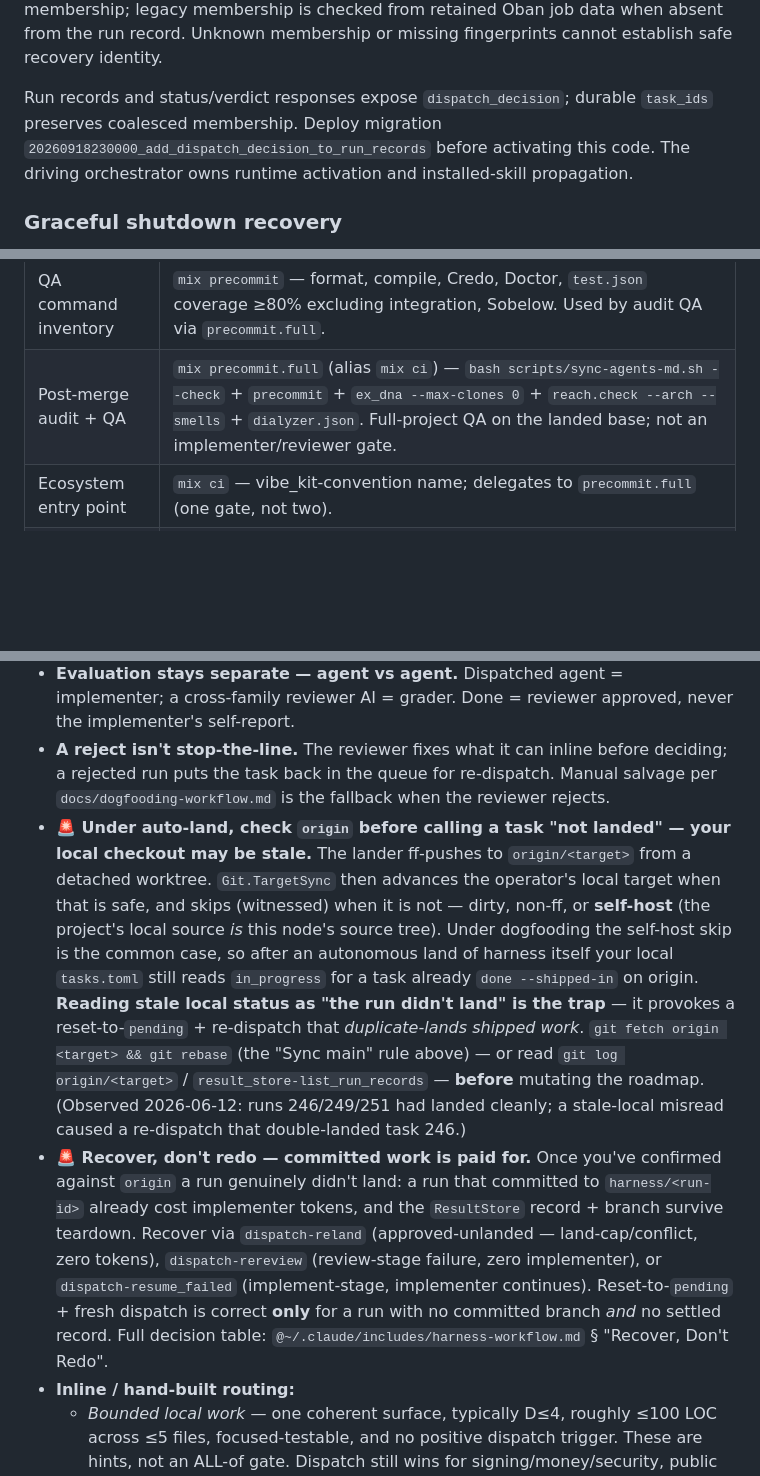
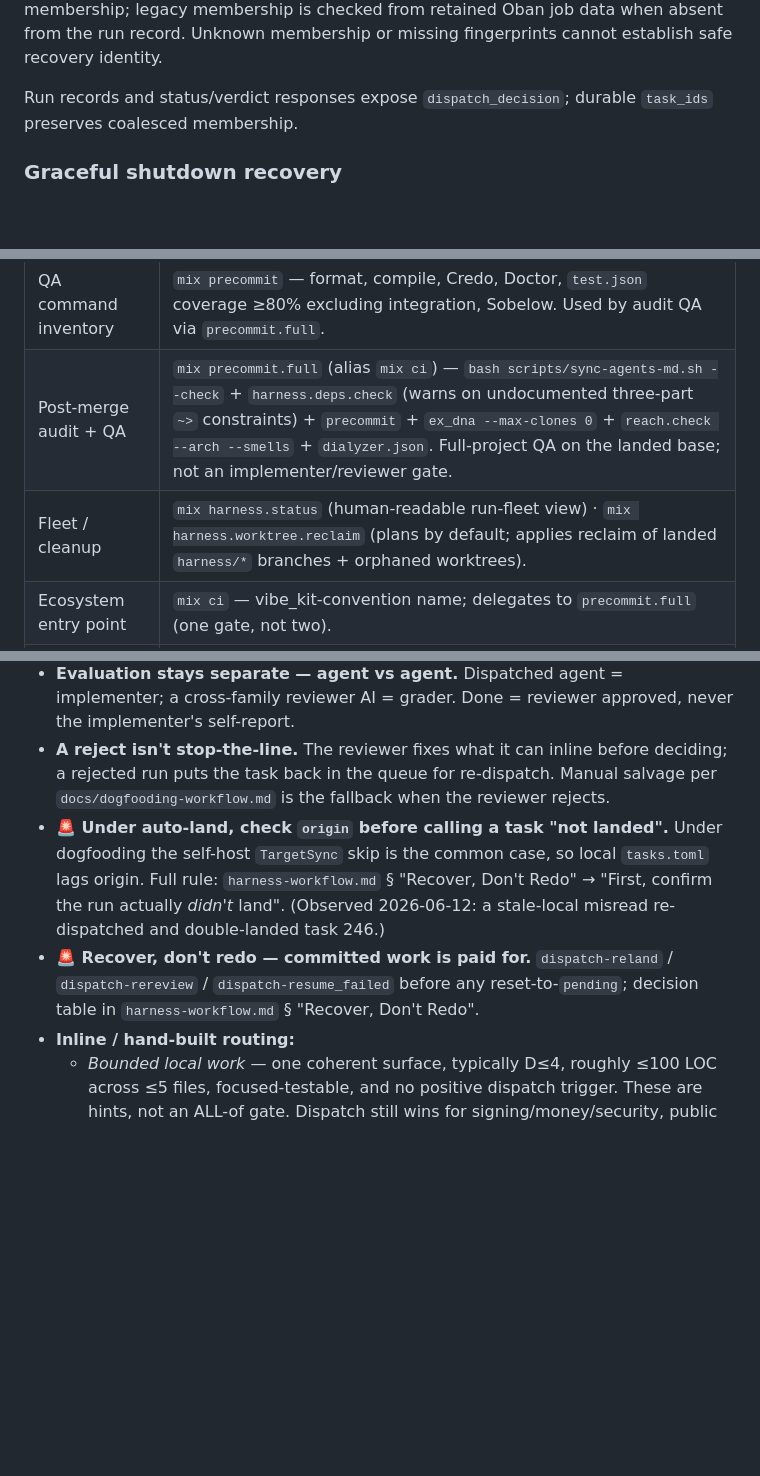
Before and after one commit to ZenHive/harness, a Markdown page: AGENTS.md, 3 parts joined by grey strips. GitHub-like rendering; blank space fills up the shorter version.

```diff
--- a/AGENTS.md
+++ b/AGENTS.md
@@ -655,9 +637,7 @@ retained Oban job data when absent from the run record. Unknown membership or
 missing fingerprints cannot establish safe recovery identity.
 
 Run records and status/verdict responses expose `dispatch_decision`; durable
-`task_ids` preserves coalesced membership. Deploy migration
-`20260918230000_add_dispatch_decision_to_run_records` before activating this code.
-The driving orchestrator owns runtime activation and installed-skill propagation.
+`task_ids` preserves coalesced membership.
 
 ### Graceful shutdown recovery
 
@@ -753,7 +742,8 @@ Toolchain: **Elixir 1.20.3 / OTP 29** (asdf) — pinned by the repo-local `.tool
 | Fast gate | `mix check.fast` — `format --check-formatted` + `compile --warnings-as-errors` + `credo --strict`. Local inner loop, not the dispatch hint. |
 | Dispatch checks | `mix check.dispatch` runs format and compile; select focused behavior and risk-relevant tests separately. |
 | QA command inventory | `mix precommit` — format, compile, Credo, Doctor, `test.json` coverage ≥80% excluding integration, Sobelow. Used by audit QA via `precommit.full`. |
-| Post-merge audit + QA | `mix precommit.full` (alias `mix ci`) — `bash scripts/sync-agents-md.sh --check` + `precommit` + `ex_dna --max-clones 0` + `reach.check --arch --smells` + `dialyzer.json`. Full-project QA on the landed base; not an implementer/reviewer gate. |
+| Post-merge audit + QA | `mix precommit.full` (alias `mix ci`) — `bash scripts/sync-agents-md.sh --check` + `harness.deps.check` (warns on undocumented three-part `~>` constraints) + `precommit` + `ex_dna --max-clones 0` + `reach.check --arch --smells` + `dialyzer.json`. Full-project QA on the landed base; not an implementer/reviewer gate. |
+| Fleet / cleanup | `mix harness.status` (human-readable run-fleet view) · `mix harness.worktree.reclaim` (plans by default; applies reclaim of landed `harness/*` branches + orphaned worktrees). |
 | Ecosystem entry point | `mix ci` — vibe_kit-convention name; delegates to `precommit.full` (one gate, not two). |
 | Update project hints | `mix harness.projects.use_dispatch_check` — retired; refuses unchecked settings changes. Use the rollout command. |
 | Roll out dispatch vs QA | `mix harness.projects.rollout_dispatch_qa` — dry-run inventory + prior-settings capture. `--apply` installs `qa_command` without reducing `check_command`; dispatch switches only after an evidenced QA pass. Hook inventory is read-only; no hook installation or bypass. |
@@ -898,8 +864,8 @@ From the core loop onward, harness is developed *with* harness whenever the work
 - **🚨 Right-size every task to ONE dispatch cycle — split on coupling, never on size.** A task is one implement→review→land unit, not the smallest namable edit; each dispatch pays a full loop's overhead, so a sub-threshold task is a manufactured session (the 223 moduledoc-edit lesson — that gets done inline, never filed). Before filing or splitting, apply the coupling test from `rmap.md` § "Right-size tasks": if task B only deletes/wires/fixes what task A orphans (or A's acceptance criteria already entail B's deliverable), B is the second half of A — fold it in (worked example: the CapabilityScore-delete task collapsed into its parent, whose criteria already said "no magic weights remain"). But do **not** grab-bag — merge only *coupled* smalls (shared files / one orphans the other), never two unrelated smalls just because both are small.
 - **Evaluation stays separate — agent vs agent.** Dispatched agent = implementer; a cross-family reviewer AI = grader. Done = reviewer approved, never the implementer's self-report.
 - **A reject isn't stop-the-line.** The reviewer fixes what it can inline before deciding; a rejected run puts the task back in the queue for re-dispatch. Manual salvage per `docs/dogfooding-workflow.md` is the fallback when the reviewer rejects.
-- **🚨 Under auto-land, check `origin` before calling a task "not landed" — your local checkout may be stale.** The lander ff-pushes to `origin/<target>` from a detached worktree. `Git.TargetSync` then advances the operator's local target when that is safe, and skips (witnessed) when it is not — dirty, non-ff, or **self-host** (the project's local source *is* this node's source tree). Under dogfooding the self-host skip is the common case, so after an autonomous land of harness itself your local `tasks.toml` still reads `in_progress` for a task already `done --shipped-in` on origin. **Reading stale local status as "the run didn't land" is the trap** — it provokes a reset-to-`pending` + re-dispatch that *duplicate-lands shipped work*. `git fetch origin <target> && git rebase` (the "Sync main" rule above) — or read `git log origin/<target>` / `result_store-list_run_records` — **before** mutating the roadmap. (Observed 2026-06-12: runs 246/249/251 had landed cleanly; a stale-local misread caused a re-dispatch that double-landed task 246.)
-- **🚨 Recover, don't redo — committed work is paid for.** Once you've confirmed against `origin` a run genuinely didn't land: a run that committed to `harness/<run-id>` already cost implementer tokens, and the `ResultStore` record + branch survive teardown. Recover via `dispatch-reland` (approved-unlanded — land-cap/conflict, zero tokens), `dispatch-rereview` (review-stage failure, zero implementer), or `dispatch-resume_failed` (implement-stage, implementer continues). Reset-to-`pending` + fresh dispatch is correct **only** for a run with no committed branch *and* no settled record. Full decision table: `@~/.claude/includes/harness-workflow.md` § "Recover, Don't Redo".
+- **🚨 Under auto-land, check `origin` before calling a task "not landed".** Under dogfooding the self-host `TargetSync` skip is the common case, so local `tasks.toml` lags origin. Full rule: `harness-workflow.md` § "Recover, Don't Redo" → "First, confirm the run actually *didn't* land". (Observed 2026-06-12: a stale-local misread re-dispatched and double-landed task 246.)
+- **🚨 Recover, don't redo — committed work is paid for.** `dispatch-reland` / `dispatch-rereview` / `dispatch-resume_failed` before any reset-to-`pending`; decision table in `harness-workflow.md` § "Recover, Don't Redo".
 - **Inline / hand-built routing:**
   - *Bounded local work* — one coherent surface, typically D≤4, roughly ≤100 LOC across ≤5 files, focused-testable, and no positive dispatch trigger. These are hints, not an ALL-of gate. Dispatch still wins for signing/money/security, public contracts or migrations, harness/CI/repo-wide invariants, live external semantics, multiple subsystems, or useful parallel execution. A risky D2 can dispatch; a routine D4 can stay inline.
   - *Scaffolding that reshapes harness's own runtime* (supervision tree, dep stack, Endpoint) **while the run lifecycle itself is in flux**. A new phase that only adds features on stable surfaces does **not** earn a hand-build window.
```
Also changed, not shown: other parts of AGENTS.md (+26 -59 lines), CLAUDE.md (+11 -36 lines), priv/includes/harness-workflow.md (+20 -29 lines).
